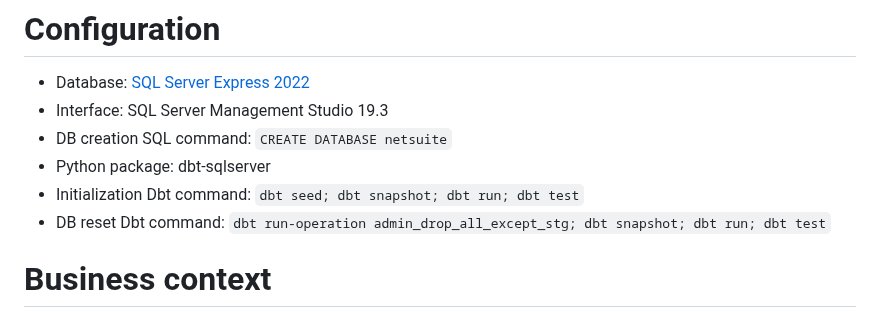
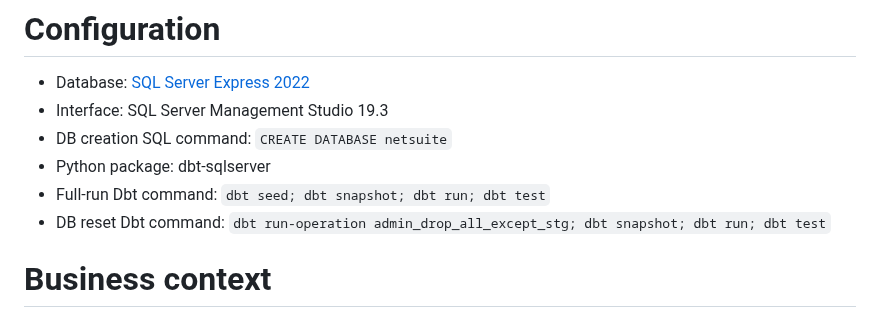
Before and after one commit to gabriellegall/dbt_netsuite, a Markdown page: README.md, the part around the change. GitHub-like rendering.

```diff
--- a/README.md
+++ b/README.md
@@ -3,7 +3,7 @@
 - Interface: SQL Server Management Studio 19.3
 - DB creation SQL command: `CREATE DATABASE netsuite`
 - Python package: dbt-sqlserver
-- Initialization Dbt command: `dbt seed; dbt snapshot; dbt run; dbt test`
+- Full-run Dbt command: `dbt seed; dbt snapshot; dbt run; dbt test`
 - DB reset Dbt command: `dbt run-operation admin_drop_all_except_stg; dbt snapshot; dbt run; dbt test`
 
 # Business context
```
